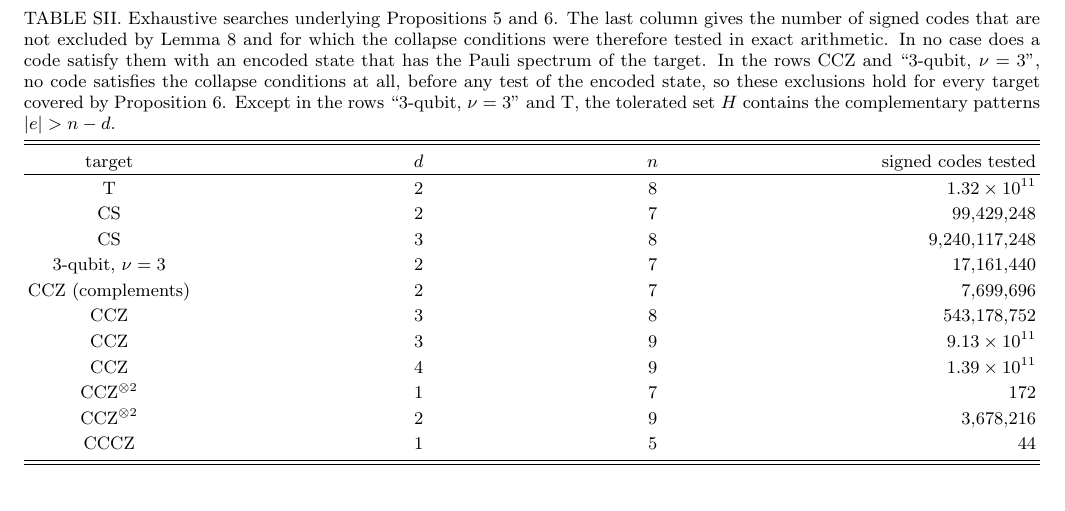
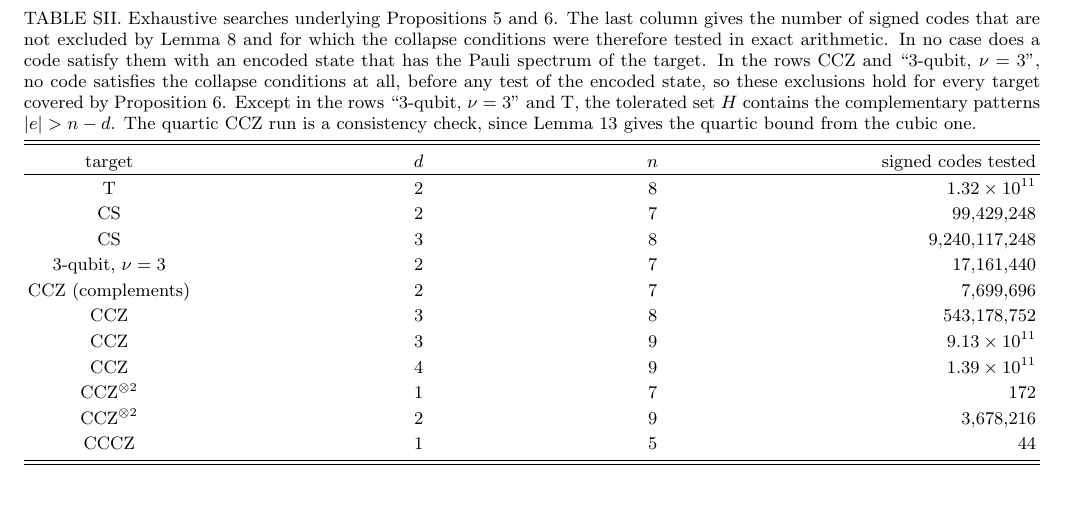
Before and after one commit to llorebaga/Bounds_magic, a LaTeX paper (paper/paper.tex): part of page 12 of 15, cut so that both start at the same text. Compiled offline with pdfLaTeX.

Commit message:
Table SII caption: the quartic CCZ run is a consistency check (Lemma 13 gives the quartic bound)
Co-Authored-By: Claude Opus 5.5 <noreply@anthropic.com>

```diff
--- a/paper/paper.tex
+++ b/paper/paper.tex
@@ -405,7 +405,7 @@ $A$ is taken up to input permutations, as one canonical representative per orbit
 For rational targets (CS, CCZ, CCZ$^{\otimes2}$, CCCZ) every run takes $H=\{e:|e|<d\text{ or }|e|>n-d\}$ by Theorem~\ref{thm:pairing}, both in Lemma~\ref{lem:logical} and in the collapse test; at $d=1$ this is $\{\mathbf0,\mathbf1\}$. The runs labelled ``3-qubit, $\nu=3$'' and ``T'' in Table~\ref{tab:runs} use $H=\{e:|e|<d\}$ only.
 
 \begin{table}[t]
-\caption{Exhaustive searches underlying Propositions~\ref{thm:tcs} and~\ref{thm:ccz}. The last column gives the number of signed codes that are not excluded by Lemma~\ref{lem:logical} and for which the collapse conditions were therefore tested in exact arithmetic. In no case does a code satisfy them with an encoded state that has the Pauli spectrum of the target. In the rows CCZ and ``3-qubit, $\nu=3$'', no code satisfies the collapse conditions at all, before any test of the encoded state, so these exclusions hold for every target covered by Proposition~\ref{thm:ccz}. Except in the rows ``3-qubit, $\nu=3$'' and T, the tolerated set $H$ contains the complementary patterns $|e|>n-d$.}
+\caption{Exhaustive searches underlying Propositions~\ref{thm:tcs} and~\ref{thm:ccz}. The last column gives the number of signed codes that are not excluded by Lemma~\ref{lem:logical} and for which the collapse conditions were therefore tested in exact arithmetic. In no case does a code satisfy them with an encoded state that has the Pauli spectrum of the target. In the rows CCZ and ``3-qubit, $\nu=3$'', no code satisfies the collapse conditions at all, before any test of the encoded state, so these exclusions hold for every target covered by Proposition~\ref{thm:ccz}. Except in the rows ``3-qubit, $\nu=3$'' and T, the tolerated set $H$ contains the complementary patterns $|e|>n-d$. The quartic CCZ run is a consistency check, since Lemma~\ref{lem:trade} gives the quartic bound from the cubic one.}
 \label{tab:runs}
 \begin{ruledtabular}
 \begin{tabular}{cccr}
```
Also changed, not shown: paper/paper.pdf.
